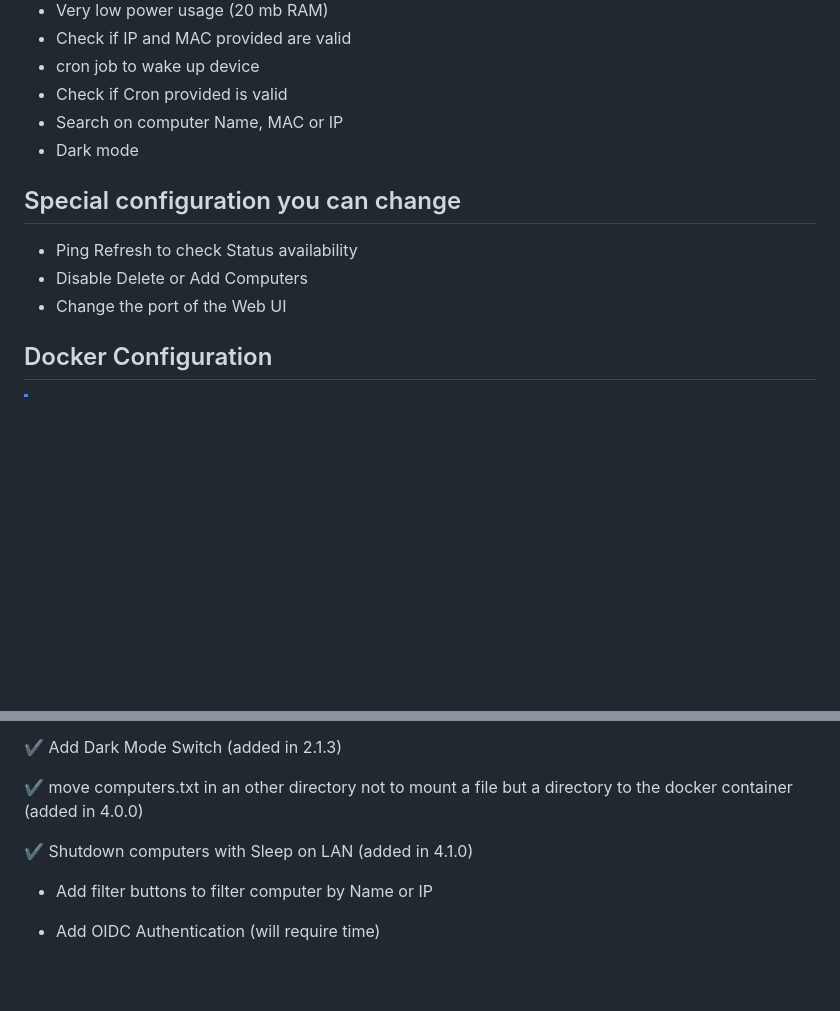
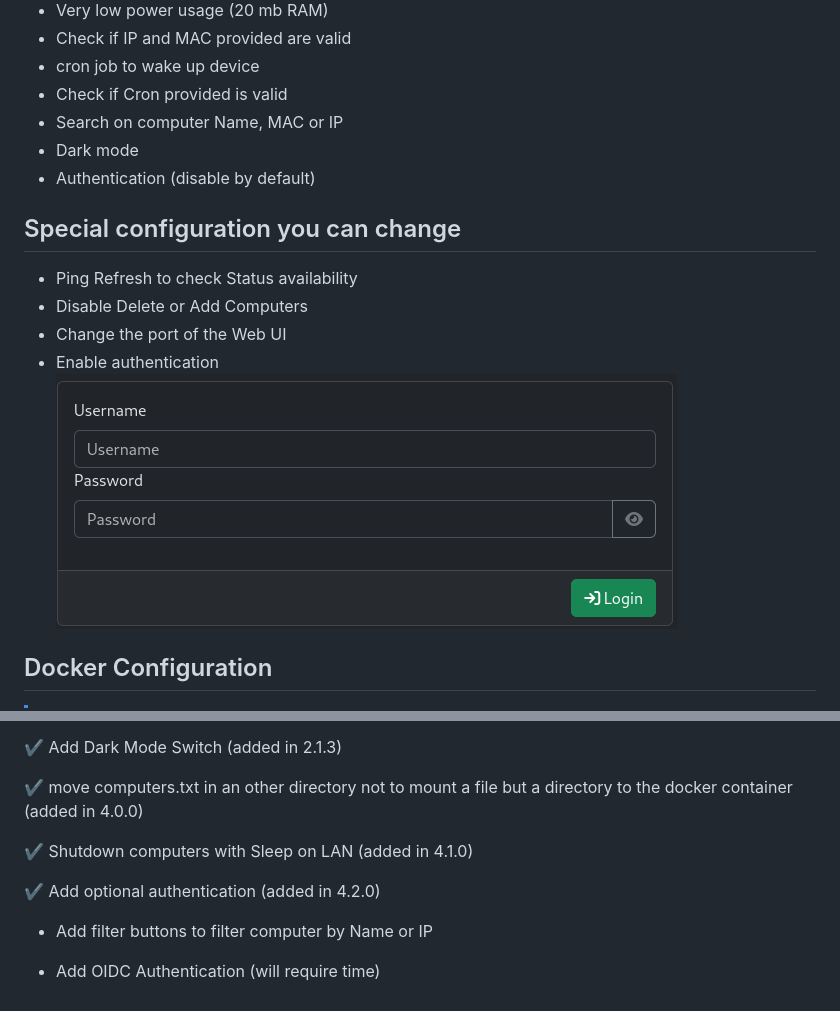
Before and after one commit to Misterbabou/gptwol, a Markdown page: README.md, 2 parts joined by grey strips. GitHub-like rendering; pictures changed too: assets/authentication.png (added); blank space fills up the shorter version.

Commit message:
add authentication info and screen

```diff
--- a/README.md
+++ b/README.md
@@ -32,12 +32,16 @@ GPTWOL is a simple and lightweight Wake/Sleep on Lan gui made with python to wak
 - Check if Cron provided is valid
 - Search on computer Name, MAC or IP
 - Dark mode
+- Authentication (disable by default)
 
 ## Special configuration you can change
 
 - Ping Refresh to check Status availability
 - Disable Delete or Add Computers
 - Change the port of the Web UI
+- Enable authentication
+![](/assets/authentication.png)
+
 
 ## Docker Configuration
 > [!NOTE]
@@ -144,6 +148,8 @@ Here is an example of a wol.json to shutdown a Debian based computer
 
 :heavy_check_mark: Shutdown computers with Sleep on LAN (added in 4.1.0)
 
+:heavy_check_mark: Add optional authentication (added in 4.2.0)
+
 - Add filter buttons to filter computer by Name or IP
 
 - Add OIDC Authentication (will require time)
```
